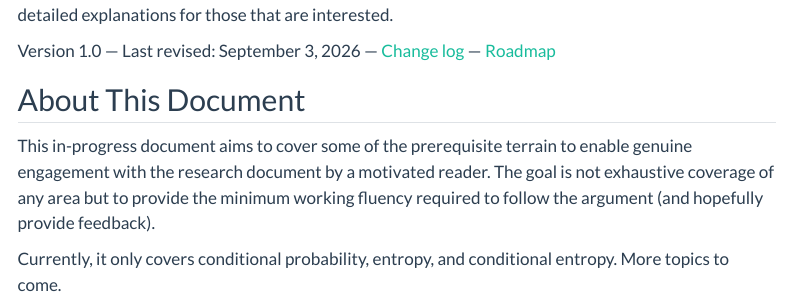
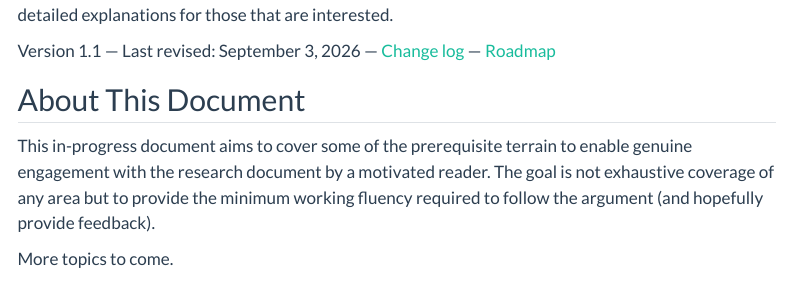
Before and after one commit to nicholasmeister/cognitive-warrant, a Quarto document (pages/background.qmd): the page in a window 1100 px wide, from 240 px down. Rendered offline with R 4.5, knitr and Pandoc in place of Quarto, with nearby package versions; menus at the side of the page are left out.

Commit message:
Added relative entropy and mutual information to supplementary material

```diff
--- a/pages/background.qmd
+++ b/pages/background.qmd
@@ -9,7 +9,7 @@
 
 Supplement to my research documents, providing background information, intermediate steps, or detailed explanations for those that are interested.
 
-Version 1.0 --- Last revised: September 3, 2026 --- [Change log](change-log.qmd) --- [Roadmap](roadmap.qmd)
+Version 1.1 --- Last revised: September 3, 2026 --- [Change log](change-log.qmd) --- [Roadmap](roadmap.qmd)
 
 :::
 
@@ -17,4 +17,4 @@
 
 This in-progress document aims to cover some of the prerequisite terrain to enable genuine engagement with the research document by a motivated reader. The goal is not exhaustive coverage of any area but to provide the minimum working fluency required to follow the argument (and hopefully provide feedback).
 
-Currently, it only covers conditional probability, entropy, and conditional entropy. More topics to come.
+More topics to come.
```
Also changed, not shown: pages/change-log.qmd (+1 -0 lines), assets/pdf/meister_supplement.pdf, docs/search.json, 3 other files.
